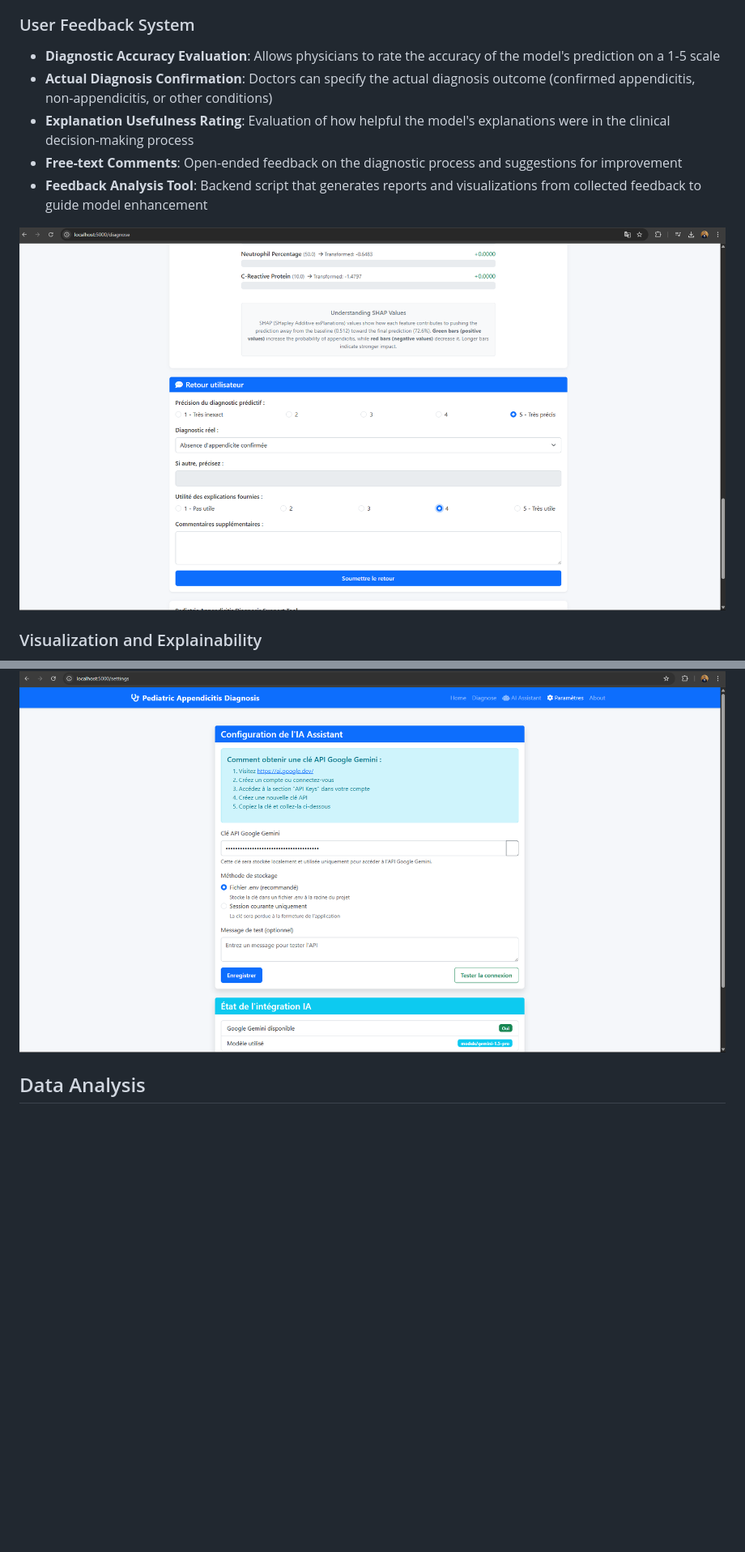
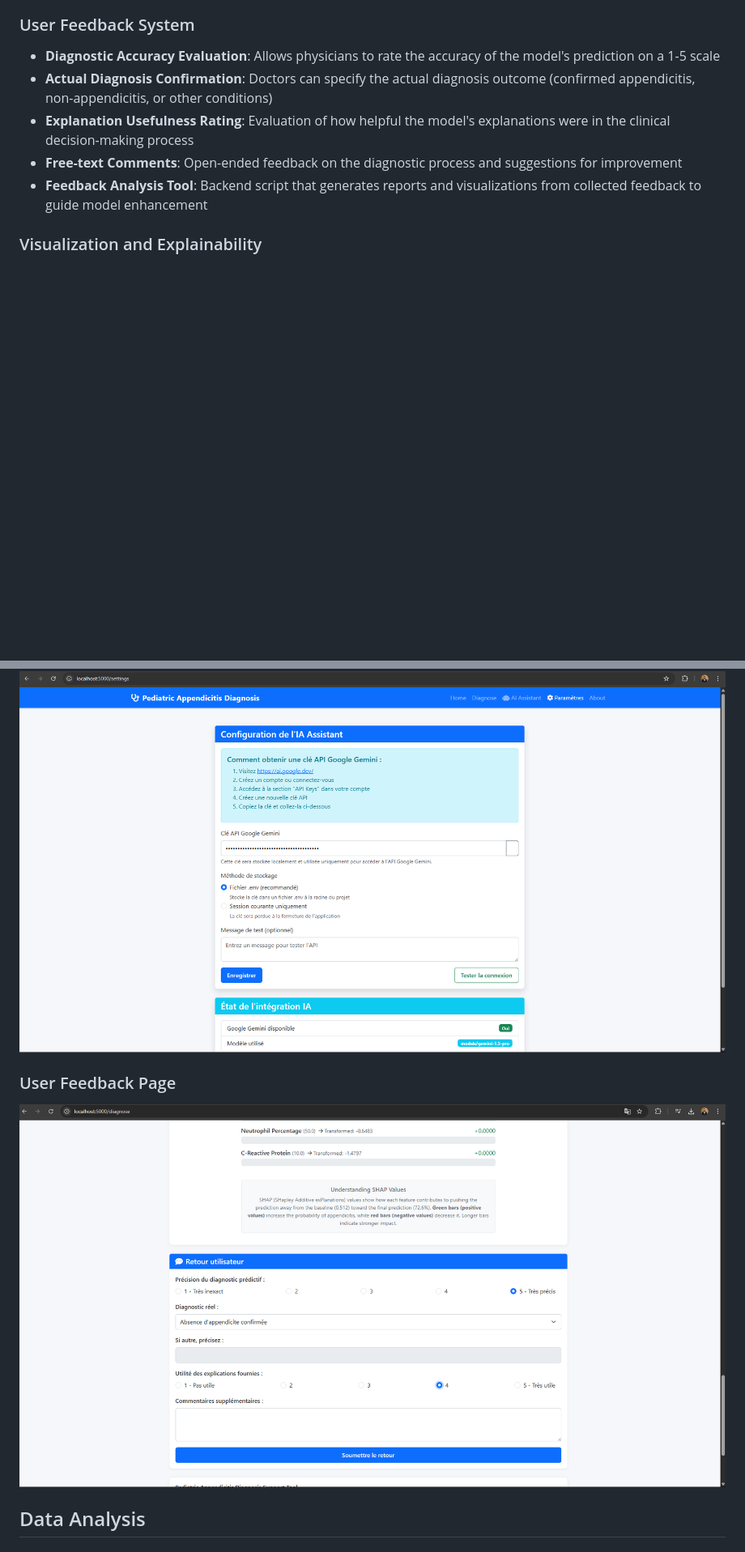
Before and after one commit to salaheddineelazouti/Pediatric-appendicitis-diagnosis-with-ML, a Markdown page: README.md, 2 parts joined by grey strips. Shown: that part at 81% size. Rendered like a GitHub page; blank space fills up the shorter version.

```diff
--- a/README.md
+++ b/README.md
@@ -39,7 +39,6 @@ This project develops a clinical decision-support application aimed at assisting
 - **Free-text Comments**: Open-ended feedback on the diagnostic process and suggestions for improvement
 - **Feedback Analysis Tool**: Backend script that generates reports and visualizations from collected feedback to guide model enhancement
 
-![User Feedback Interface](static/images/userfeedback.png)
 
 ### Visualization and Explainability
 - **SHAP Waterfall Charts**: Shows how each feature contributes to the prediction
@@ -285,6 +284,9 @@ Logistic Regression    0.7150     0.5484  0.2833 0.3736 0.7733         0.0141
 ### Settings Page
 ![Settings Page](static/images/settingspage.png)
 
+### User Feedback Page
+![User Feedback](static/images/userfeedback.png)
+
 ## Data Analysis
 
 ### Outlier Detection and Analysis
```
